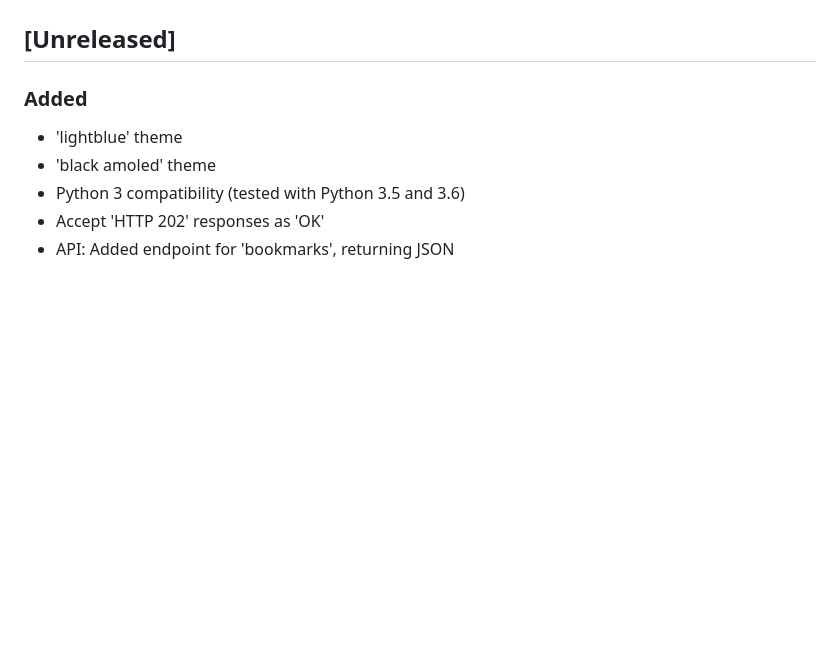
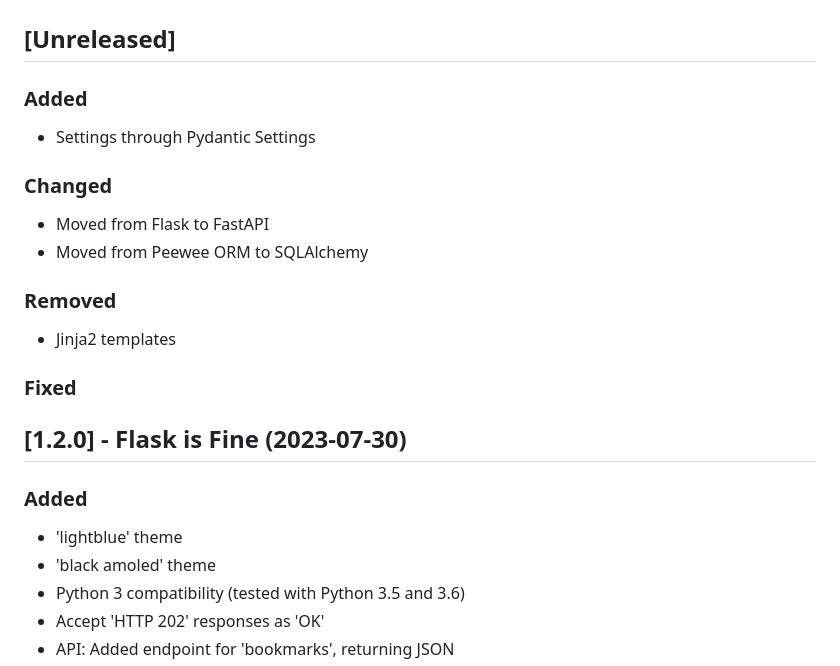
Before and after one commit to aquatix/digimarks, a Markdown page: CHANGELOG.md, the part around the change. Rendered like a GitHub page; blank space fills up the shorter version.

Commit message:
Stubs for the rewrite

```diff
--- a/CHANGELOG.md
+++ b/CHANGELOG.md
@@ -21,6 +21,21 @@ and this project adheres to [Semantic Versioning](https://semver.org/spec/v2.0.0
 
 
 ## [Unreleased]
+
+### Added
+- Settings through Pydantic Settings
+
+### Changed
+- Moved from Flask to FastAPI
+- Moved from Peewee ORM to SQLAlchemy
+
+### Removed
+- Jinja2 templates
+
+### Fixed
+
+
+## [1.2.0] - Flask is Fine (2023-07-30)
 
 ### Added
 - 'lightblue' theme
```
